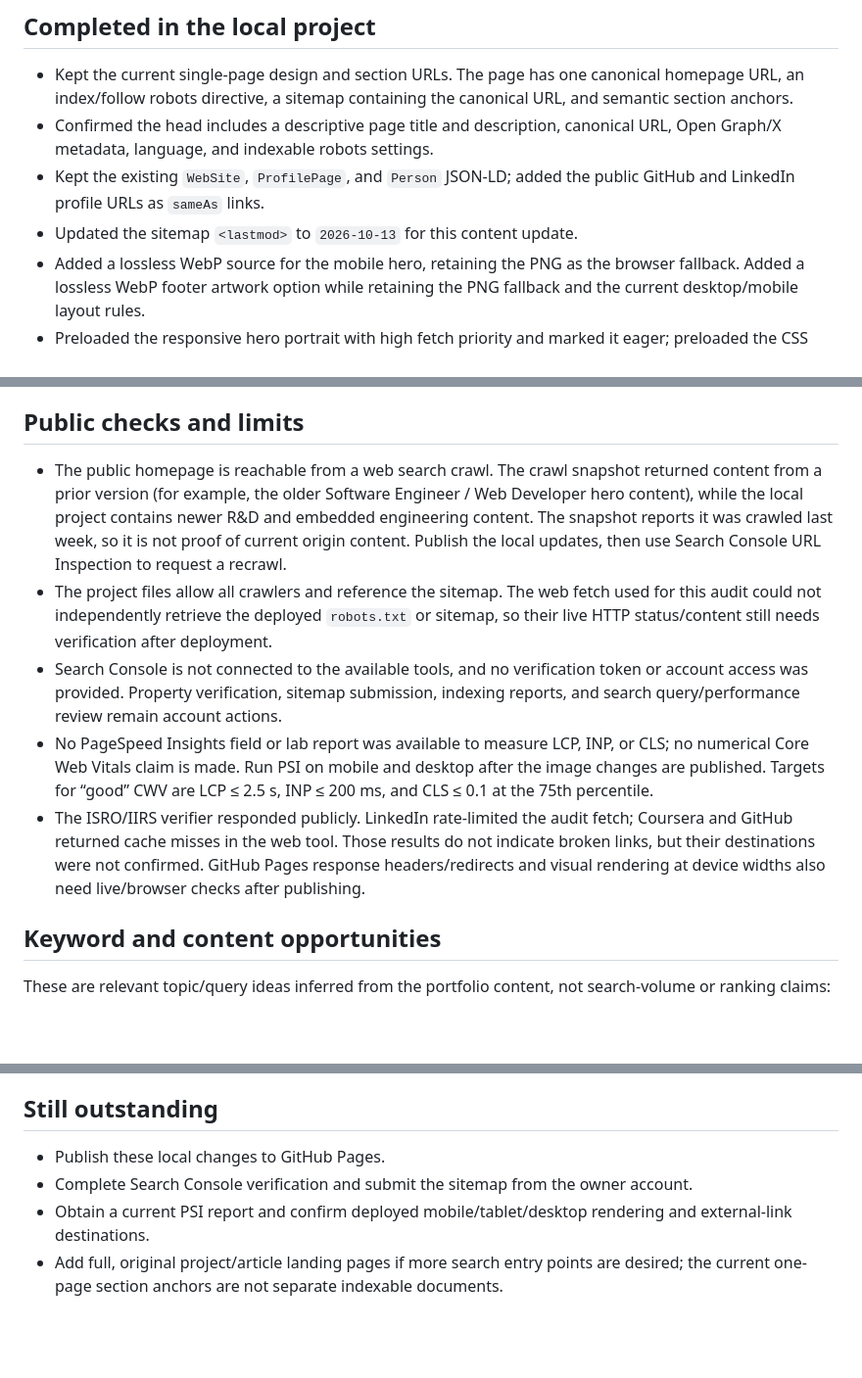
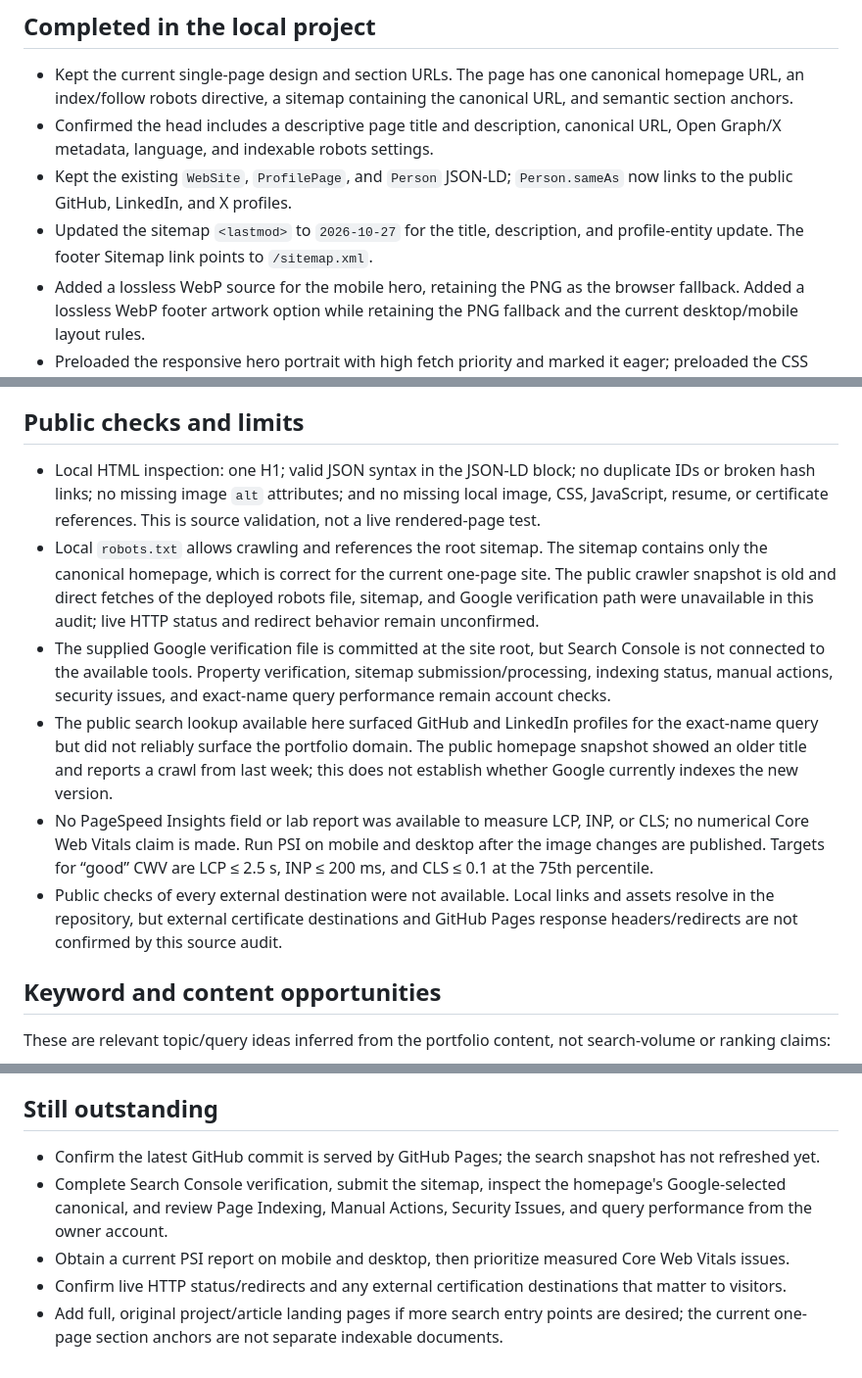
Before and after one commit to jaidevkamboj/jaidevkamboj.github.io, a Markdown page: SEO_AUDIT.md, 3 parts joined by grey strips. Shown at 98% size. GitHub-like rendering; blank space fills up the shorter version.

Commit message:
Refresh SEO audit findings

```diff
--- a/SEO_AUDIT.md
+++ b/SEO_AUDIT.md
@@ -21,8 +21,8 @@ The screenshot shows a mobile calculator score of 79 with FCP 907 ms, Speed Inde
 
 - Kept the current single-page design and section URLs. The page has one canonical homepage URL, an index/follow robots directive, a sitemap containing the canonical URL, and semantic section anchors.
 - Confirmed the head includes a descriptive page title and description, canonical URL, Open Graph/X metadata, language, and indexable robots settings.
-- Kept the existing `WebSite`, `ProfilePage`, and `Person` JSON-LD; added the public GitHub and LinkedIn profile URLs as `sameAs` links.
-- Updated the sitemap `<lastmod>` to `2026-10-13` for this content update.
+- Kept the existing `WebSite`, `ProfilePage`, and `Person` JSON-LD; `Person.sameAs` now links to the public GitHub, LinkedIn, and X profiles.
+- Updated the sitemap `<lastmod>` to `2026-10-27` for the title, description, and profile-entity update. The footer Sitemap link points to `/sitemap.xml`.
 - Added a lossless WebP source for the mobile hero, retaining the PNG as the browser fallback. Added a lossless WebP footer artwork option while retaining the PNG fallback and the current desktop/mobile layout rules.
 - Preloaded the responsive hero portrait with high fetch priority and marked it eager; preloaded the CSS hero artwork early at low priority on mobile so it does not compete with the portrait. On mobile and tablet, changed the footer banner from an eager CSS background request to the same lossless image in a lazy-loaded decorative `<picture>`, so it does not compete with initial rendering. The desktop footer background retains its original positioning and PNG fallback.
 - Reviewed section heading levels and image alternatives. Meaningful content images have descriptive `alt` text; decorative artwork and icons are hidden from assistive technology.
@@ -30,11 +30,12 @@ The screenshot shows a mobile calculator score of 79 with FCP 907 ms, Speed Inde
 
 ## Public checks and limits
 
-- The public homepage is reachable from a web search crawl. The crawl snapshot returned content from a prior version (for example, the older Software Engineer / Web Developer hero content), while the local project contains newer R&D and embedded engineering content. The snapshot reports it was crawled last week, so it is not proof of current origin content. Publish the local updates, then use Search Console URL Inspection to request a recrawl.
-- The project files allow all crawlers and reference the sitemap. The web fetch used for this audit could not independently retrieve the deployed `robots.txt` or sitemap, so their live HTTP status/content still needs verification after deployment.
-- Search Console is not connected to the available tools, and no verification token or account access was provided. Property verification, sitemap submission, indexing reports, and search query/performance review remain account actions.
+- Local HTML inspection: one H1; valid JSON syntax in the JSON-LD block; no duplicate IDs or broken hash links; no missing image `alt` attributes; and no missing local image, CSS, JavaScript, resume, or certificate references. This is source validation, not a live rendered-page test.
+- Local `robots.txt` allows crawling and references the root sitemap. The sitemap contains only the canonical homepage, which is correct for the current one-page site. The public crawler snapshot is old and direct fetches of the deployed robots file, sitemap, and Google verification path were unavailable in this audit; live HTTP status and redirect behavior remain unconfirmed.
+- The supplied Google verification file is committed at the site root, but Search Console is not connected to the available tools. Property verification, sitemap submission/processing, indexing status, manual actions, security issues, and exact-name query performance remain account checks.
+- The public search lookup available here surfaced GitHub and LinkedIn profiles for the exact-name query but did not reliably surface the portfolio domain. The public homepage snapshot showed an older title and reports a crawl from last week; this does not establish whether Google currently indexes the new version.
 - No PageSpeed Insights field or lab report was available to measure LCP, INP, or CLS; no numerical Core Web Vitals claim is made. Run PSI on mobile and desktop after the image changes are published. Targets for “good” CWV are LCP ≤ 2.5 s, INP ≤ 200 ms, and CLS ≤ 0.1 at the 75th percentile.
-- The ISRO/IIRS verifier responded publicly. LinkedIn rate-limited the audit fetch; Coursera and GitHub returned cache misses in the web tool. Those results do not indicate broken links, but their destinations were not confirmed. GitHub Pages response headers/redirects and visual rendering at device widths also need live/browser checks after publishing.
+- Public checks of every external destination were not available. Local links and assets resolve in the repository, but external certificate destinations and GitHub Pages response headers/redirects are not confirmed by this source audit.
 
 ## Keyword and content opportunities
 
@@ -63,7 +64,8 @@ Use these phrases in useful project write-ups and dedicated article pages when t
 
 ## Still outstanding
 
-- Publish these local changes to GitHub Pages.
-- Complete Search Console verification and submit the sitemap from the owner account.
-- Obtain a current PSI report and confirm deployed mobile/tablet/desktop rendering and external-link destinations.
+- Confirm the latest GitHub commit is served by GitHub Pages; the search snapshot has not refreshed yet.
+- Complete Search Console verification, submit the sitemap, inspect the homepage's Google-selected canonical, and review Page Indexing, Manual Actions, Security Issues, and query performance from the owner account.
+- Obtain a current PSI report on mobile and desktop, then prioritize measured Core Web Vitals issues.
+- Confirm live HTTP status/redirects and any external certification destinations that matter to visitors.
 - Add full, original project/article landing pages if more search entry points are desired; the current one-page section anchors are not separate indexable documents.
```
Also changed, not shown: other parts of SEO_AUDIT.md (+1 -1 lines).
